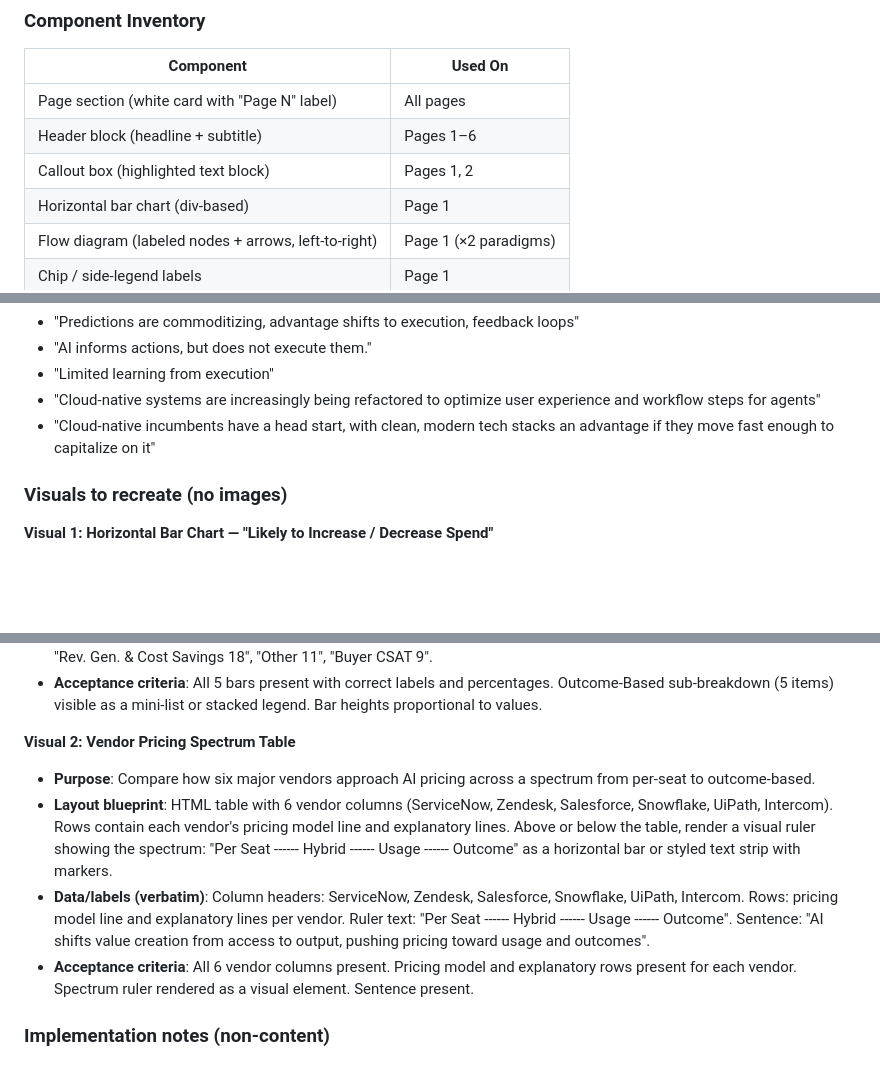
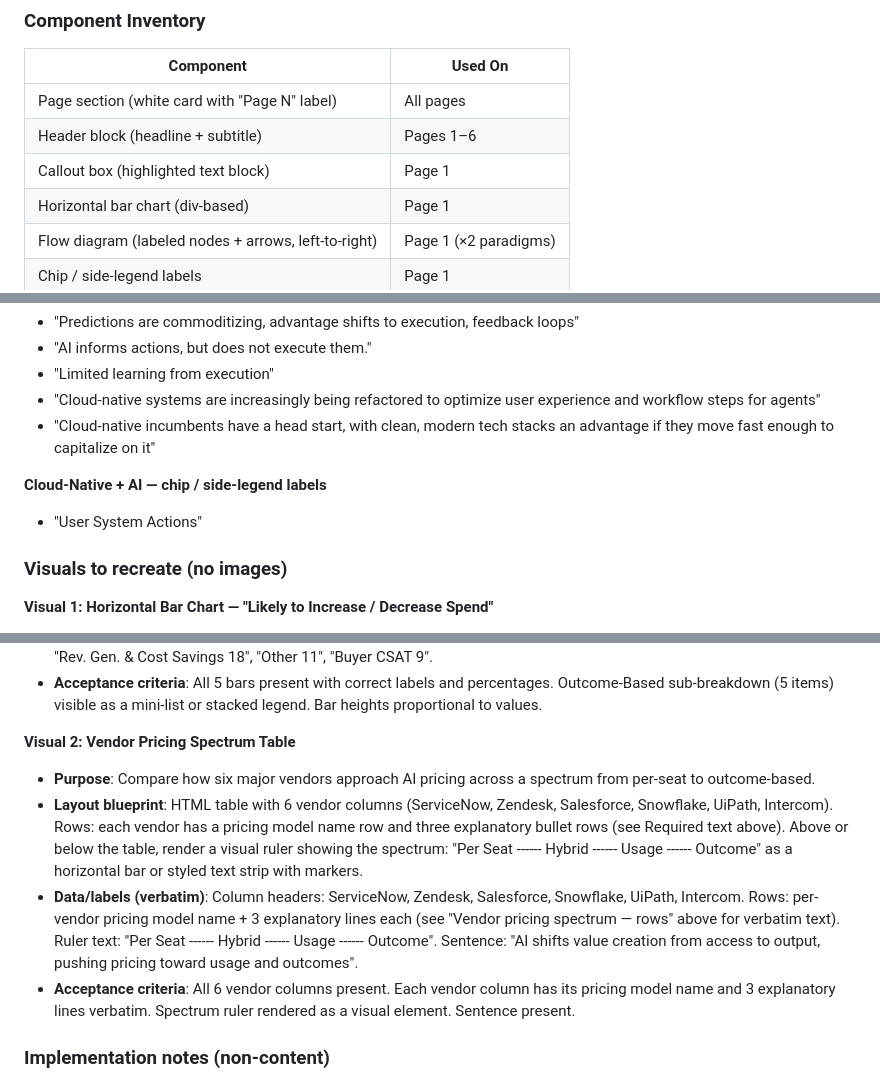
Before and after one commit to manfredimarzotto/SaaS-Market, a Markdown page: ai-saas-considerations-booklet.md, 3 parts joined by grey strips. Drawn GitHub-style; blank space fills up the shorter version.

```diff
--- a/ai-saas-considerations-booklet.md
+++ b/ai-saas-considerations-booklet.md
@@ -32,7 +32,7 @@ This document is the authoritative build specification for a single-page Tailwin
 |---|---|
 | Page section (white card with "Page N" label) | All pages |
 | Header block (headline + subtitle) | Pages 1–6 |
-| Callout box (highlighted text block) | Pages 1, 2 |
+| Callout box (highlighted text block) | Page 1 |
 | Horizontal bar chart (div-based) | Page 1 |
 | Flow diagram (labeled nodes + arrows, left-to-right) | Page 1 (×2 paradigms) |
 | Chip / side-legend labels | Page 1 |
@@ -152,6 +152,10 @@ Group: "Traditional Drivers of Software Spend" (Decrease)
 - "Limited learning from execution"
 - "Cloud-native systems are increasingly being refactored to optimize user experience and workflow steps for agents"
 - "Cloud-native incumbents have a head start, with clean, modern tech stacks an advantage if they move fast enough to capitalize on it"
+
+**Cloud-Native + AI — chip / side-legend labels**
+
+- "User System Actions"
 
 ### Visuals to recreate (no images)
 
@@ -485,9 +522,9 @@ Quadrant: "Co-Pilot, Assistive Zone"
 **Visual 2: Vendor Pricing Spectrum Table**
 
 - **Purpose**: Compare how six major vendors approach AI pricing across a spectrum from per-seat to outcome-based.
-- **Layout blueprint**: HTML table with 6 vendor columns (ServiceNow, Zendesk, Salesforce, Snowflake, UiPath, Intercom). Rows contain each vendor's pricing model line and explanatory lines. Above or below the table, render a visual ruler showing the spectrum: "Per Seat ------ Hybrid ------ Usage ------ Outcome" as a horizontal bar or styled text strip with markers.
-- **Data/labels (verbatim)**: Column headers: ServiceNow, Zendesk, Salesforce, Snowflake, UiPath, Intercom. Rows: pricing model line and explanatory lines per vendor. Ruler text: "Per Seat ------ Hybrid ------ Usage ------ Outcome". Sentence: "AI shifts value creation from access to output, pushing pricing toward usage and outcomes".
-- **Acceptance criteria**: All 6 vendor columns present. Pricing model and explanatory rows present for each vendor. Spectrum ruler rendered as a visual element. Sentence present.
+- **Layout blueprint**: HTML table with 6 vendor columns (ServiceNow, Zendesk, Salesforce, Snowflake, UiPath, Intercom). Rows: each vendor has a pricing model name row and three explanatory bullet rows (see Required text above). Above or below the table, render a visual ruler showing the spectrum: "Per Seat ------ Hybrid ------ Usage ------ Outcome" as a horizontal bar or styled text strip with markers.
+- **Data/labels (verbatim)**: Column headers: ServiceNow, Zendesk, Salesforce, Snowflake, UiPath, Intercom. Rows: per-vendor pricing model name + 3 explanatory lines each (see "Vendor pricing spectrum — rows" above for verbatim text). Ruler text: "Per Seat ------ Hybrid ------ Usage ------ Outcome". Sentence: "AI shifts value creation from access to output, pushing pricing toward usage and outcomes".
+- **Acceptance criteria**: All 6 vendor columns present. Each vendor column has its pricing model name and 3 explanatory lines verbatim. Spectrum ruler rendered as a visual element. Sentence present.
 
 ### Implementation notes (non-content)
 
```
Also changed, not shown: other parts of ai-saas-considerations-booklet.md (+38 -7 lines).
